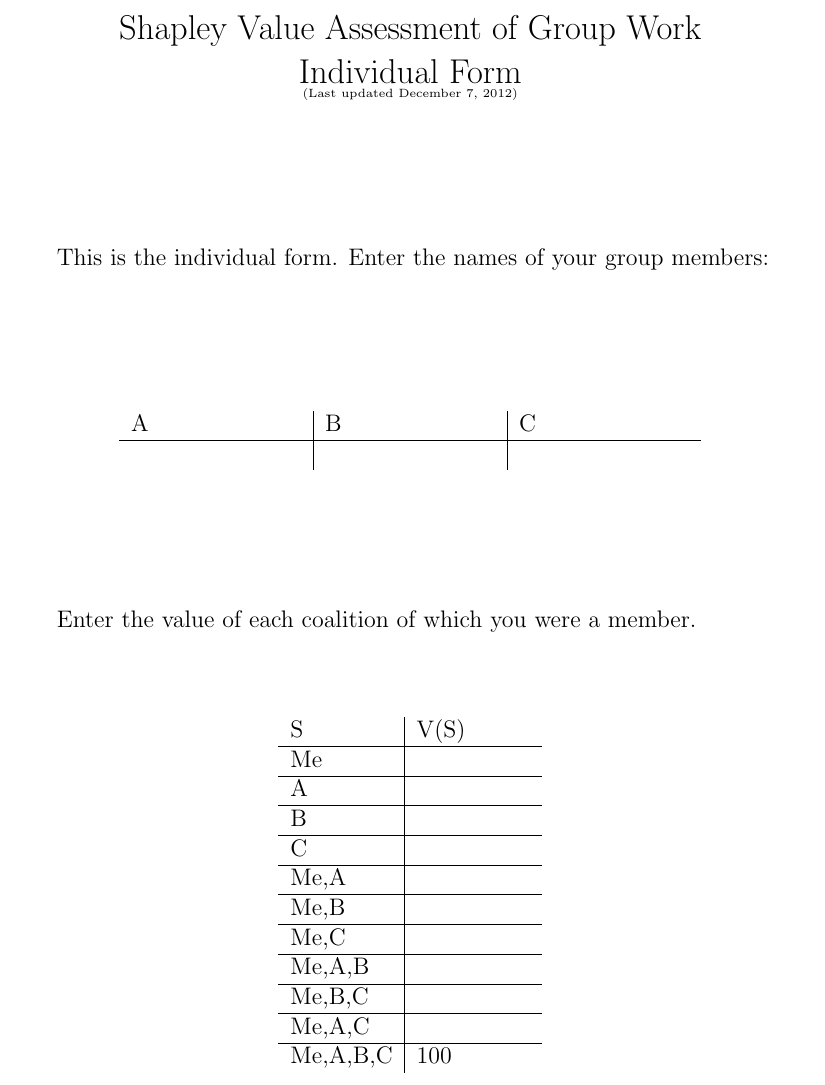
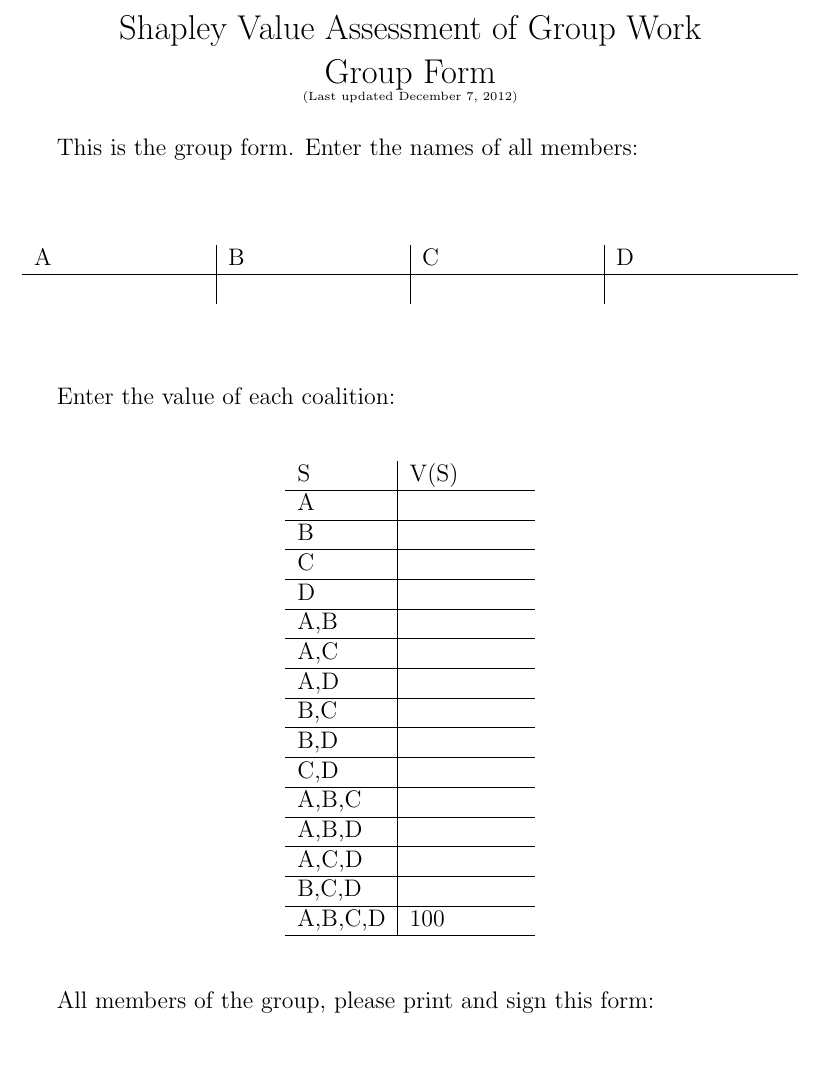
Before and after one commit to drvinceknight/Assigning_Fair_Individual_Marks_To_Group_Projects, a LaTeX document (Group_Forms/Group_Form.tex): part of the page, cut so that both start at the same text, the shorter picture padded with empty space. Compiled offline with pdfLaTeX.

Commit message:
Created forms

```diff
--- a/Group_Forms/Group_Form.tex
+++ b/Group_Forms/Group_Form.tex
@@ -3,42 +3,48 @@
 \begin{document}
 \begin{center}
 \Large{Shapley Value Assessment of Group Work}\\
-Individual Form\\
+Group Form\\
 \tiny{(Last updated \today)}
 \end{center}
 
-\vspace{2cm}
 %\title{Individual form}
-This is the individual form. Enter the names of your group members:
-\vspace{2cm}
+This is the group form. Enter the names of all members:
+\vspace{1cm}
 
 \begin{center}
-\begin{tabular}{p{3cm}|p{3cm}|p{3cm}}
-A&B&C\\
+\begin{tabular}{p{3cm}|p{3cm}|p{3cm}|p{3cm}}
+A&B&C&D\\
 \hline
-&&
+&&&
 \end{tabular}
 \end{center}
-\vspace{2cm}
+\vspace{1cm}
 
-Enter the value of each coalition of which you were a member.
-\vspace{1cm}
+Enter the value of each coalition:
+\vspace{.5cm}
 
 \begin{center}
 \begin{tabular}{l|p{2cm}}
 S&V(S)\\\hline
-Me&\\\hline
 A&\\\hline
 B&\\\hline
 C&\\\hline
-Me,A&\\\hline
-Me,B&\\\hline
-Me,C&\\\hline
-Me,A,B&\\\hline
-Me,B,C&\\\hline
-Me,A,C&\\\hline
-Me,A,B,C&100
+D&\\\hline
+A,B&\\\hline
+A,C&\\\hline
+A,D&\\\hline
+B,C&\\\hline
+B,D&\\\hline
+C,D&\\\hline
+A,B,C&\\\hline
+A,B,D&\\\hline
+A,C,D&\\\hline
+B,C,D&\\\hline
+A,B,C,D&100\\\hline
 \end{tabular}
 \end{center}
 
+\vspace{.5cm}
+
+All members of the group, please print and sign this form:
 \end{document}
```
Also changed, not shown: Group_Forms/Individual_Form.tex (+11 -10 lines), Group_Forms/Group_Form.tex (2 more changed lines).
